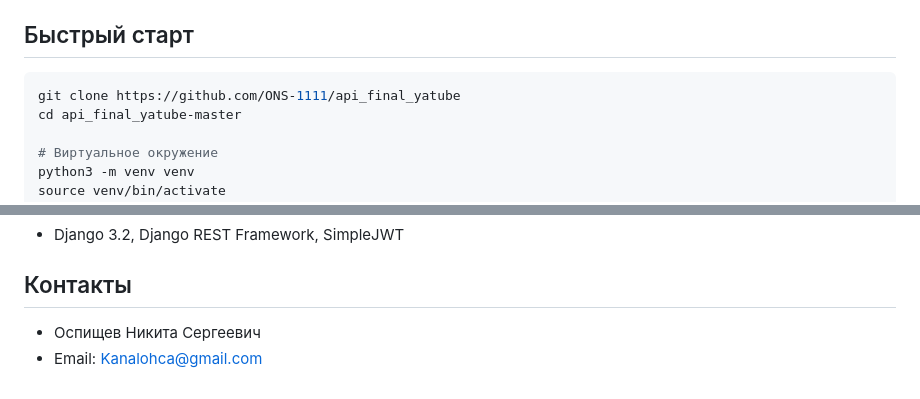
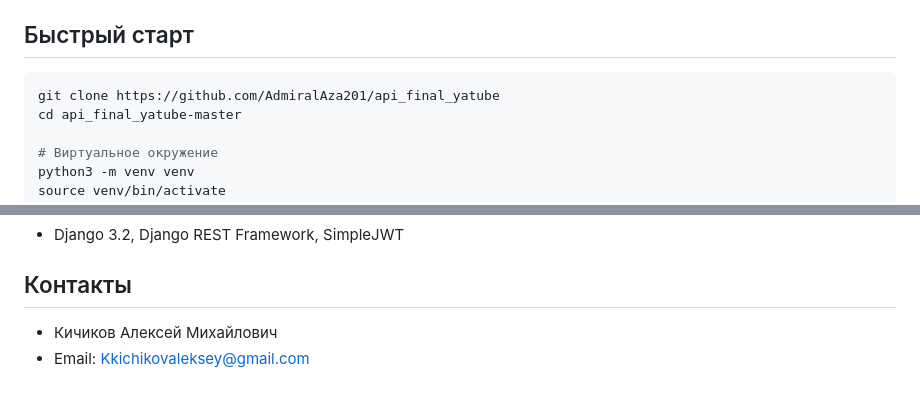
Before and after one commit to AdmiralAza201/api_final_yatube, a Markdown page: README.md, 2 parts joined by grey strips. GitHub-like rendering.

````diff
--- a/README.md
+++ b/README.md
@@ -17,7 +17,7 @@ REST API для социальной сети Yatube. Сервис позвол
 
 ## Быстрый старт
 ```bash
-git clone https://github.com/ONS-1111/api_final_yatube
+git clone https://github.com/AdmiralAza201/api_final_yatube
 cd api_final_yatube-master
 
 # Виртуальное окружение
@@ -83,5 +83,5 @@ Content-Type: application/json
 - Django 3.2, Django REST Framework, SimpleJWT
 
 ## Контакты
-- Оспищев Никита Сергеевич
-- Email: Kanalohca@gmail.com
+- Кичиков Алексей Михайлович
+- Email: Kkichikovaleksey@gmail.com
````
